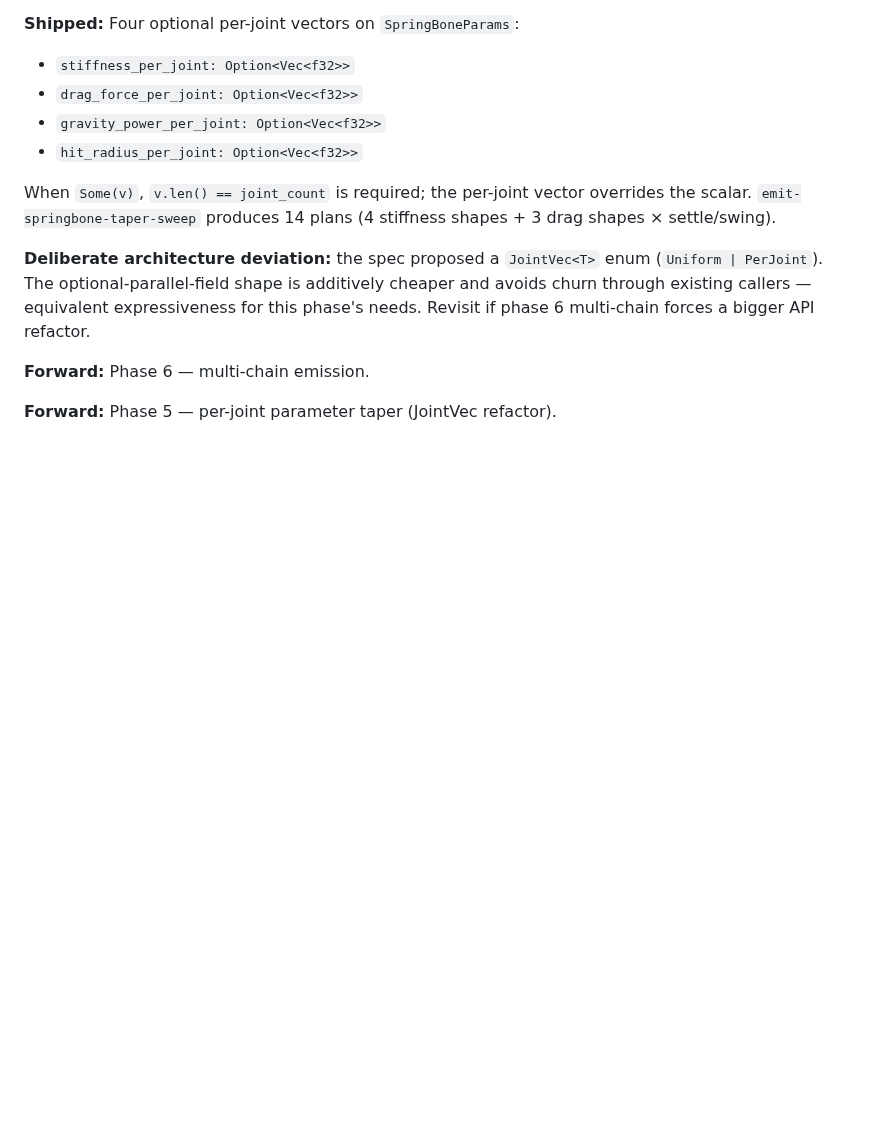
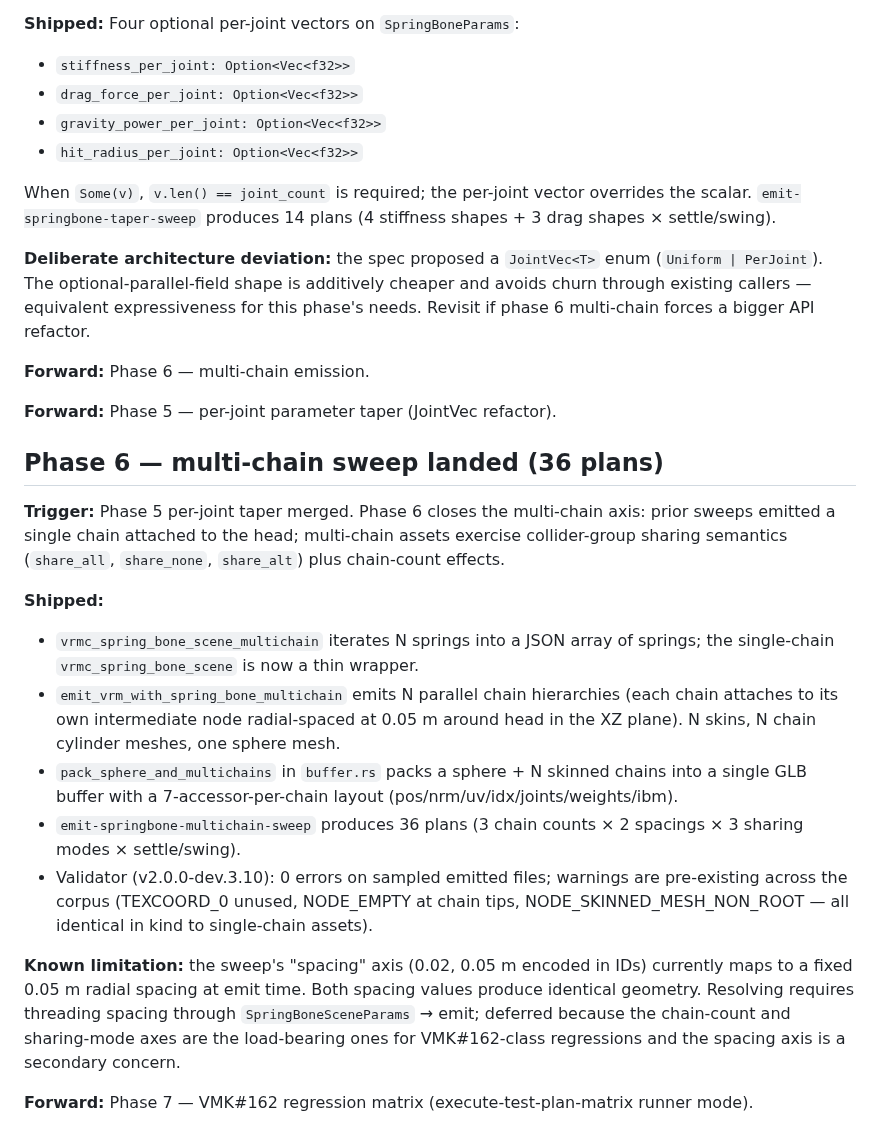
Before and after one commit to arkavo-org/vrm-conformance, a Markdown page: docs/findings.md, the part around the change. GitHub-like rendering; blank space fills up the shorter version.

Commit message:
docs(findings): phase 6 multi-chain sweep (36 plans) landed
Record phase 6 findings: vrmc_spring_bone_scene_multichain, N-parallel
chain emit, pack_sphere_and_multichains, 36-plan sweep. Note the known
spacing-axis limitation (IDs encode 0.02/0.05 m but emit uses fixed
0.05 m), and confirm 0 validator errors.

Co-Authored-By: Claude Opus 4.7 (1M context) <noreply@anthropic.com>

```diff
--- a/docs/findings.md
+++ b/docs/findings.md
@@ -948,3 +948,18 @@ When `Some(v)`, `v.len() == joint_count` is required; the per-joint vector overr
 **Forward:** Phase 6 — multi-chain emission.
 
 **Forward:** Phase 5 — per-joint parameter taper (JointVec refactor).
+
+## Phase 6 — multi-chain sweep landed (36 plans)
+
+**Trigger:** Phase 5 per-joint taper merged. Phase 6 closes the multi-chain axis: prior sweeps emitted a single chain attached to the head; multi-chain assets exercise collider-group sharing semantics (`share_all`, `share_none`, `share_alt`) plus chain-count effects.
+
+**Shipped:**
+- `vrmc_spring_bone_scene_multichain` iterates N springs into a JSON array of springs; the single-chain `vrmc_spring_bone_scene` is now a thin wrapper.
+- `emit_vrm_with_spring_bone_multichain` emits N parallel chain hierarchies (each chain attaches to its own intermediate node radial-spaced at 0.05 m around head in the XZ plane). N skins, N chain cylinder meshes, one sphere mesh.
+- `pack_sphere_and_multichains` in `buffer.rs` packs a sphere + N skinned chains into a single GLB buffer with a 7-accessor-per-chain layout (pos/nrm/uv/idx/joints/weights/ibm).
+- `emit-springbone-multichain-sweep` produces 36 plans (3 chain counts × 2 spacings × 3 sharing modes × settle/swing).
+- Validator (v2.0.0-dev.3.10): 0 errors on sampled emitted files; warnings are pre-existing across the corpus (TEXCOORD_0 unused, NODE_EMPTY at chain tips, NODE_SKINNED_MESH_NON_ROOT — all identical in kind to single-chain assets).
+
+**Known limitation:** the sweep's "spacing" axis (0.02, 0.05 m encoded in IDs) currently maps to a fixed 0.05 m radial spacing at emit time. Both spacing values produce identical geometry. Resolving requires threading spacing through `SpringBoneSceneParams` → emit; deferred because the chain-count and sharing-mode axes are the load-bearing ones for VMK#162-class regressions and the spacing axis is a secondary concern.
+
+**Forward:** Phase 7 — VMK#162 regression matrix (execute-test-plan-matrix runner mode).
```
